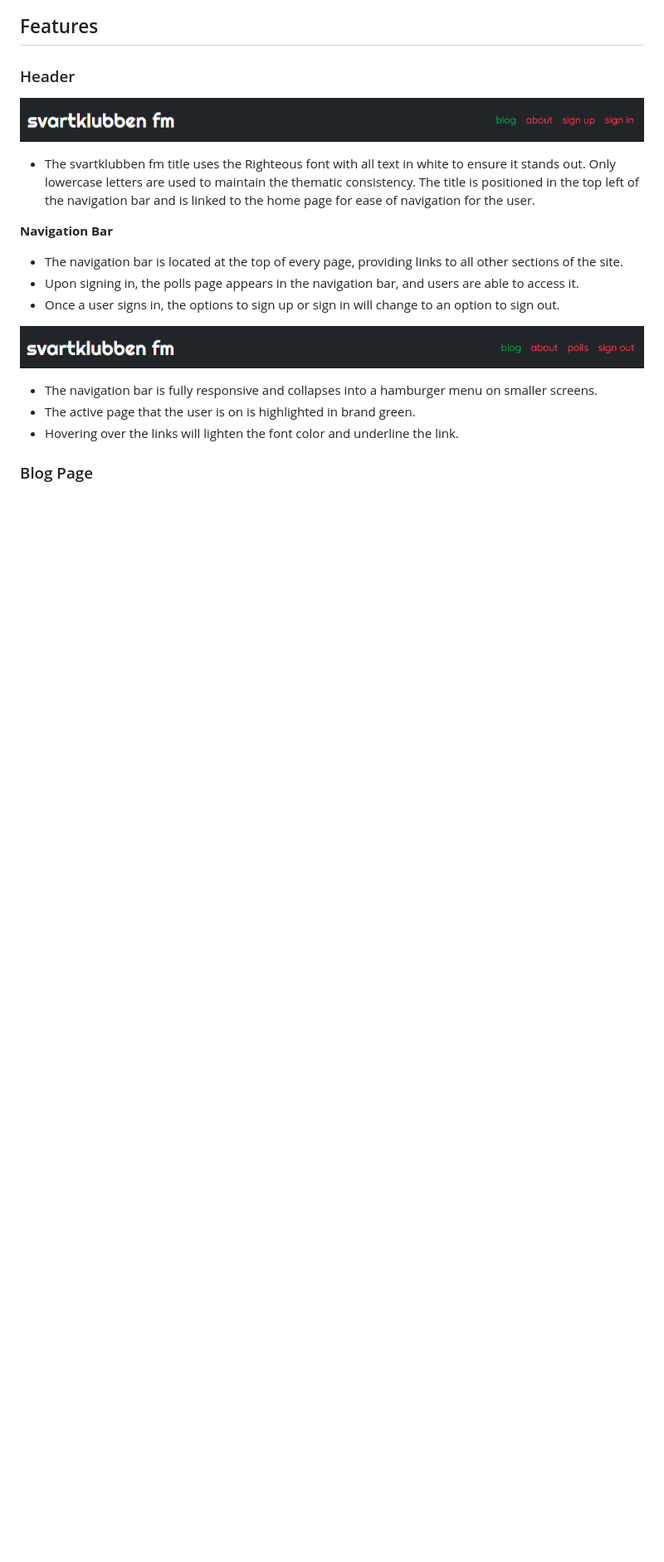
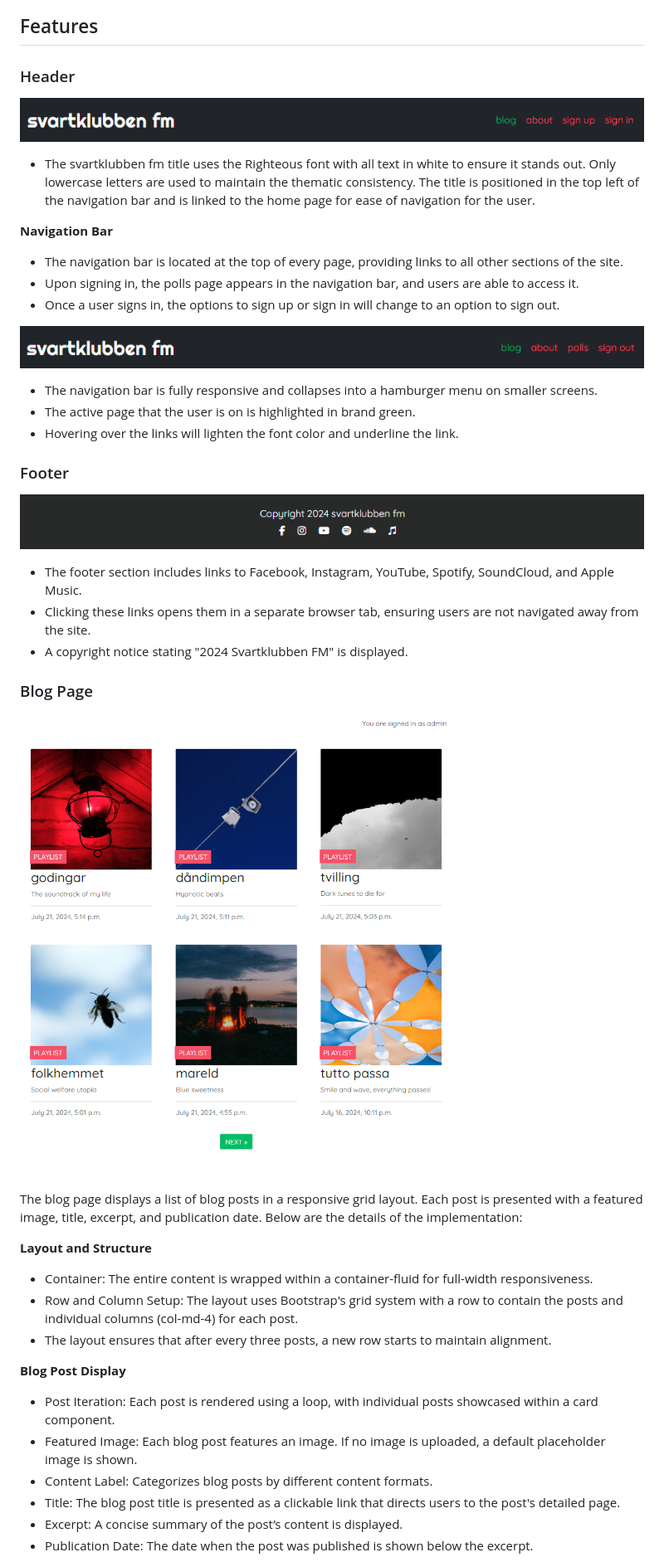
Before and after one commit to luddehs/Svartklubben-FM, a Markdown page: README.md, the part around the change printed below. Shown: that part at 83% size. Drawn GitHub-style; pictures changed too: docs/readme_images/blog-index.png (added), docs/readme_images/footer.png (added); blank space fills up the shorter version.

Commit message:
Add blog page content to README

```diff
--- a/README.md
+++ b/README.md
@@ -164,4 +164,30 @@ The four Epics listed above were documented as Milestones within the GitHub proj
 - The active page that the user is on is highlighted in brand green.
 - Hovering over the links will lighten the font color and underline the link.
 
+### Footer
+
+![header](docs/readme_images/footer.png)
+
+- The footer section includes links to Facebook, Instagram, YouTube, Spotify, SoundCloud, and Apple Music.
+- Clicking these links opens them in a separate browser tab, ensuring users are not navigated away from the site.
+- A copyright notice stating "2024 Svartklubben FM" is displayed.
+
 ### Blog Page
+
+![header](docs/readme_images/blog-index.png)
+
+The blog page displays a list of blog posts in a responsive grid layout. Each post is presented with a featured image, title, excerpt, and publication date. Below are the details of the implementation:
+
+**Layout and Structure**
+- Container: The entire content is wrapped within a container-fluid for full-width responsiveness.
+- Row and Column Setup: The layout uses Bootstrap's grid system with a row to contain the posts and individual columns (col-md-4) for each post.
+- The layout ensures that after every three posts, a new row starts to maintain alignment.
+
+**Blog Post Display**
+- Post Iteration: Each post is rendered using a loop, with individual posts showcased within a card component.
+- Featured Image: Each blog post features an image. If no image is uploaded, a default placeholder image is shown.
+- Content Label: Categorizes blog posts by different content formats.
+- Title: The blog post title is presented as a clickable link that directs users to the post's detailed page.
+- Excerpt: A concise summary of the post’s content is displayed.
+- Publication Date: The date when the post was published is shown below the excerpt.
+
```
Also changed, not shown: other parts of README.md (+3 -3 lines).
